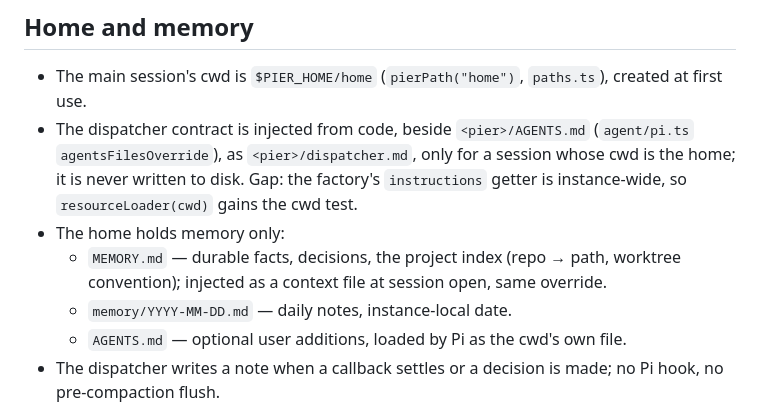
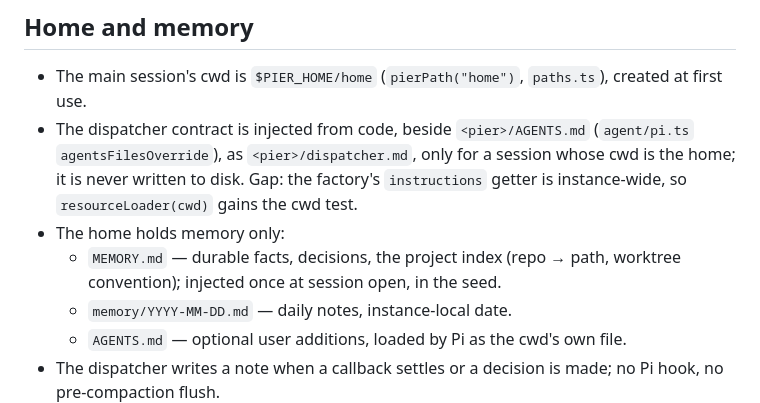
Before and after one commit to timqi/pier, a Markdown page: docs/design/10-continuous-session.md, the part around one of its changes. GitHub-like rendering.

```diff
--- a/docs/design/10-continuous-session.md
+++ b/docs/design/10-continuous-session.md
@@ -35,8 +35,7 @@ exist yet.
   gains the cwd test.
 - The home holds memory only:
   - `MEMORY.md` — durable facts, decisions, the project index (repo → path,
-    worktree convention); injected as a context file at session open, same
-    override.
+    worktree convention); injected once at session open, in the seed.
   - `memory/YYYY-MM-DD.md` — daily notes, instance-local date.
   - `AGENTS.md` — optional user additions, loaded by Pi as the cwd's own file.
 - The dispatcher writes a note when a callback settles or a decision is made;
```
Also changed, not shown: other parts of docs/design/10-continuous-session.md (+11 -9 lines).
